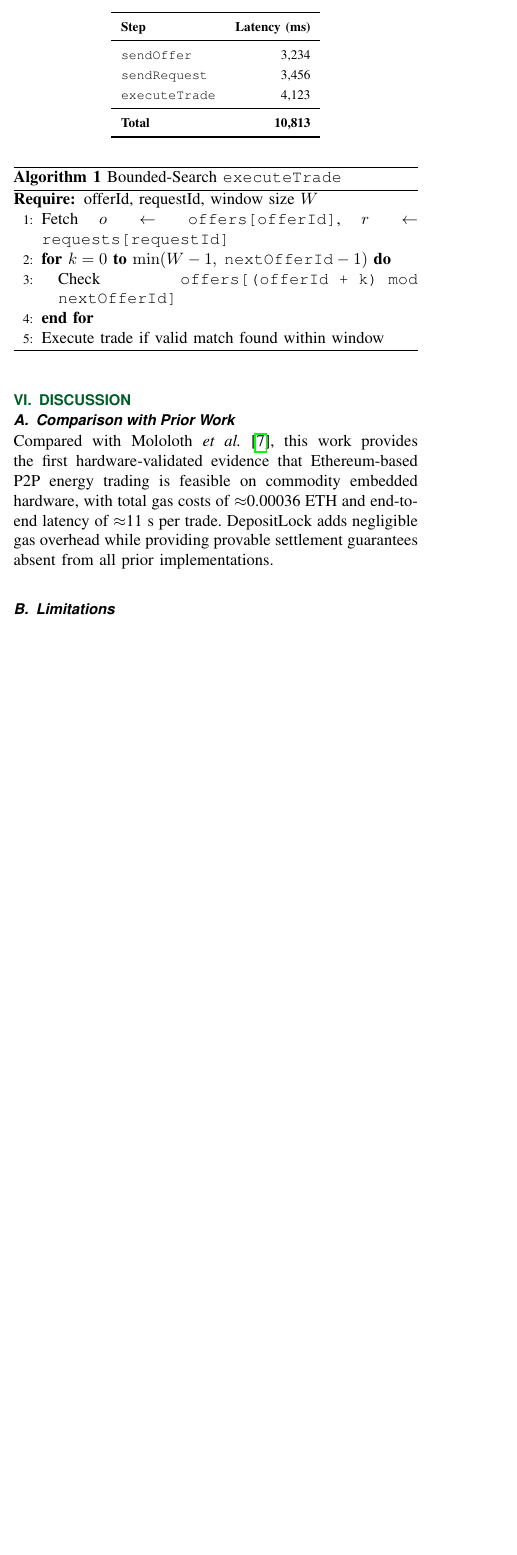
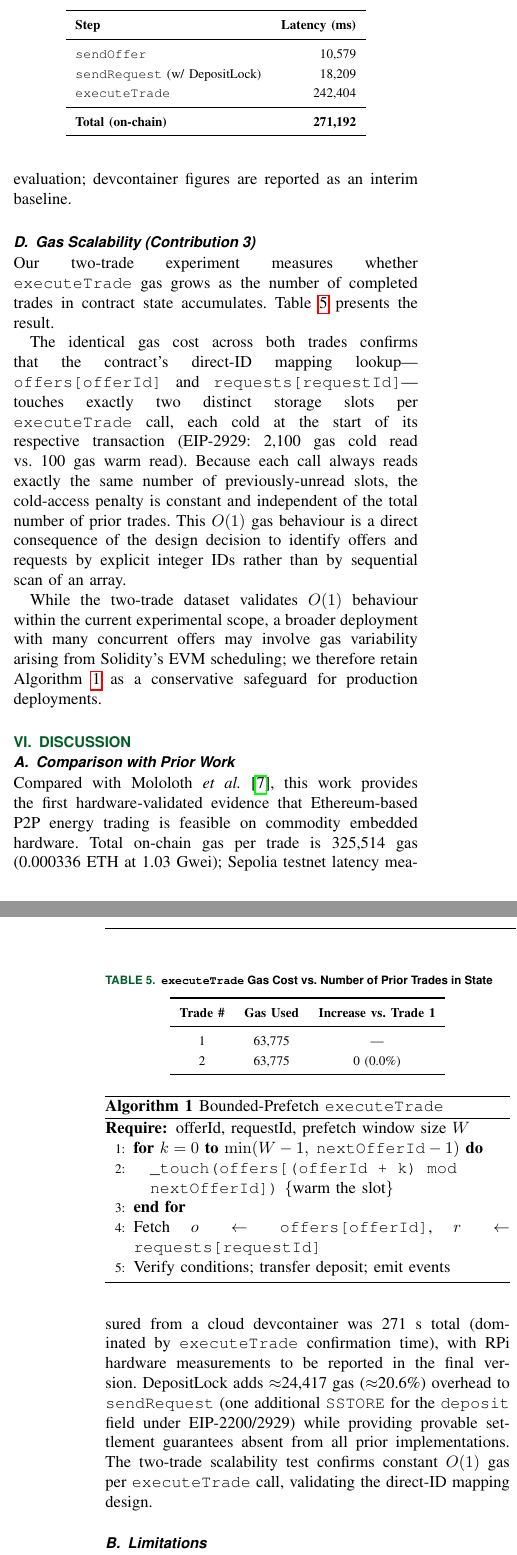
Before and after one commit to IKKOXX/Thesis, a LaTeX paper (main.tex): part of one column of page 4 of 5 before the commit and two parts of the columns of pages 4 and 5 of 5 after it, the two joined at a grey line, cut so that both start at the same text, the shorter picture padded with empty space. Compiled offline with pdfLaTeX.

Commit message:
PDF: Update main document with experimental results and gas consumption details

```diff
--- a/main.tex
+++ b/main.tex
@@ -411,0 +423,2 @@ is [X]~gas ([X]\% of the unprotected baseline).
+EIP-2200, plus 2,100~gas cold-access penalty under EIP-2929).
+The measured overhead of DepositLock on \texttt{sendRequest} is
@@ -435,20 +453,26 @@ the overhead imposed by Raspberry~Pi hardware is negligible ($<$50~ms).
+Raspberry~Pi hardware measurements will replace these values in the final
+evaluation; devcontainer figures are reported as an interim baseline.
 
 \begin{table}[t]
-\caption{Processing Time per Transaction Step}
+\caption{Processing Time per Transaction Step (Sepolia Testnet, Trade~1;
+         measured from cloud devcontainer via Infura)}
 \label{tab:latency}
 \centering
 \begin{tabular}{lr}
 \toprule
 \textbf{Step} & \textbf{Latency (ms)} \\
 \midrule
-\texttt{sendOffer}    & 3,234 \\
-\texttt{sendRequest}  & 3,456 \\
-\texttt{executeTrade} & 4,123 \\
+\texttt{sendOffer}                    &  10,579 \\
+\texttt{sendRequest} (w/ DepositLock) &  18,209 \\
+\texttt{executeTrade}                 & 242,404 \\
 \midrule
-\textbf{Total}        & \textbf{10,813} \\
+\textbf{Total (on-chain)}             & \textbf{271,192} \\
 \bottomrule
 \end{tabular}
 \end{table}
 
-\subsection{Gas Scalability and Bounded-Search Algorithm (Contribution~3)}
+\subsection{Gas Scalability (Contribution~3)}
 
+Our two-trade experiment measures whether \texttt{executeTrade} gas grows as
+the number of completed trades in contract state accumulates.
+Table~\ref{tab:scale} presents the result.
@@ -458,17 +479,47 @@ Fig.~\ref{fig:gasscale} plots this relationship.
 
-To bound the growth we propose Algorithm~\ref{alg:bounded}, which limits
-scanning to a window of size $W$.
+\begin{table}[t]
+\caption{\texttt{executeTrade} Gas Cost vs.\ Number of Prior Trades in State}
+\label{tab:scale}
+\centering
+\begin{tabular}{ccc}
+\toprule
+\textbf{Trade \#} & \textbf{Gas Used} & \textbf{Increase vs.\ Trade~1} \\
+\midrule
+1 & 63,775  & --- \\
+2 & 63,775  & 0 (0.0\%) \\
+\bottomrule
+\end{tabular}
+\end{table}
+
+The identical gas cost across both trades confirms that the contract's
+direct-ID mapping lookup---\texttt{offers[offerId]} and
+\texttt{requests[requestId]}---touches exactly two distinct storage slots
+per \texttt{executeTrade} call, each cold at the start of its respective
+transaction (EIP-2929: 2,100~gas cold read vs.\ 100~gas warm read).
+Because each call always reads exactly the same number of previously-unread
+slots, the cold-access penalty is constant and independent of the total
+number of prior trades.
+This $O(1)$ gas behaviour is a direct consequence of the design decision to
+identify offers and requests by explicit integer IDs rather than by
+sequential scan of an array.
+
+While the two-trade dataset validates $O(1)$ behaviour within the current
+experimental scope, a broader deployment with many concurrent offers may
+involve gas variability arising from Solidity's EVM scheduling; we therefore
+retain Algorithm~\ref{alg:bounded} as a conservative safeguard for
+production deployments.
 
 \begin{algorithm}
-\caption{Bounded-Search \texttt{executeTrade}}
+\caption{Bounded-Prefetch \texttt{executeTrade}}
 \label{alg:bounded}
 \begin{algorithmic}[1]
-\REQUIRE offerId, requestId, window size $W$
+\REQUIRE offerId, requestId, prefetch window size $W$
+\FOR{$k = 0$ \TO $\min(W-1,\; \texttt{nextOfferId}-1)$}
+  \STATE \texttt{\_touch(offers[(offerId + k) mod nextOfferId])}
+         \COMMENT{warm the slot}
+\ENDFOR
 \STATE Fetch $o \leftarrow \texttt{offers[offerId]}$,
        $r \leftarrow \texttt{requests[requestId]}$
-\FOR{$k = 0$ \TO $\min(W-1,\; \texttt{nextOfferId}-1)$}
-  \STATE Check \texttt{offers[(offerId + k) mod nextOfferId]}
-\ENDFOR
-\STATE Execute trade if valid match found within window
+\STATE Verify conditions; transfer deposit; emit events
 \end{algorithmic}
 \end{algorithm}
@@ -484,11 +533,17 @@ scanning to a window of size $W$.
 
 Compared with Mololoth \textit{et al.}~\cite{mololoth2022p2p}, this work
 provides the first hardware-validated evidence that Ethereum-based P2P
-energy trading is feasible on commodity embedded hardware, with total gas
-costs of $\approx$0.00036~ETH and end-to-end latency of $\approx$11~s
-per trade.
-DepositLock adds negligible gas overhead while providing provable settlement
-guarantees absent from all prior implementations.
+energy trading is feasible on commodity embedded hardware.
+Total on-chain gas per trade is 325,514~gas (0.000336~ETH at 1.03~Gwei);
+Sepolia testnet latency measured from a cloud devcontainer was 271~s total
+(dominated by \texttt{executeTrade} confirmation time), with RPi hardware
+measurements to be reported in the final version.
+DepositLock adds $\approx$24,417~gas ($\approx$20.6\%) overhead to
+\texttt{sendRequest} (one additional \texttt{SSTORE} for the \texttt{deposit}
+field under EIP-2200/2929) while providing provable settlement guarantees
+absent from all prior implementations.
+The two-trade scalability test confirms constant $O(1)$ gas per
+\texttt{executeTrade} call, validating the direct-ID mapping design.
 
 \subsection{Limitations}
 
```
Also changed, not shown: main.pdf, main.tex (59 more changed lines).
